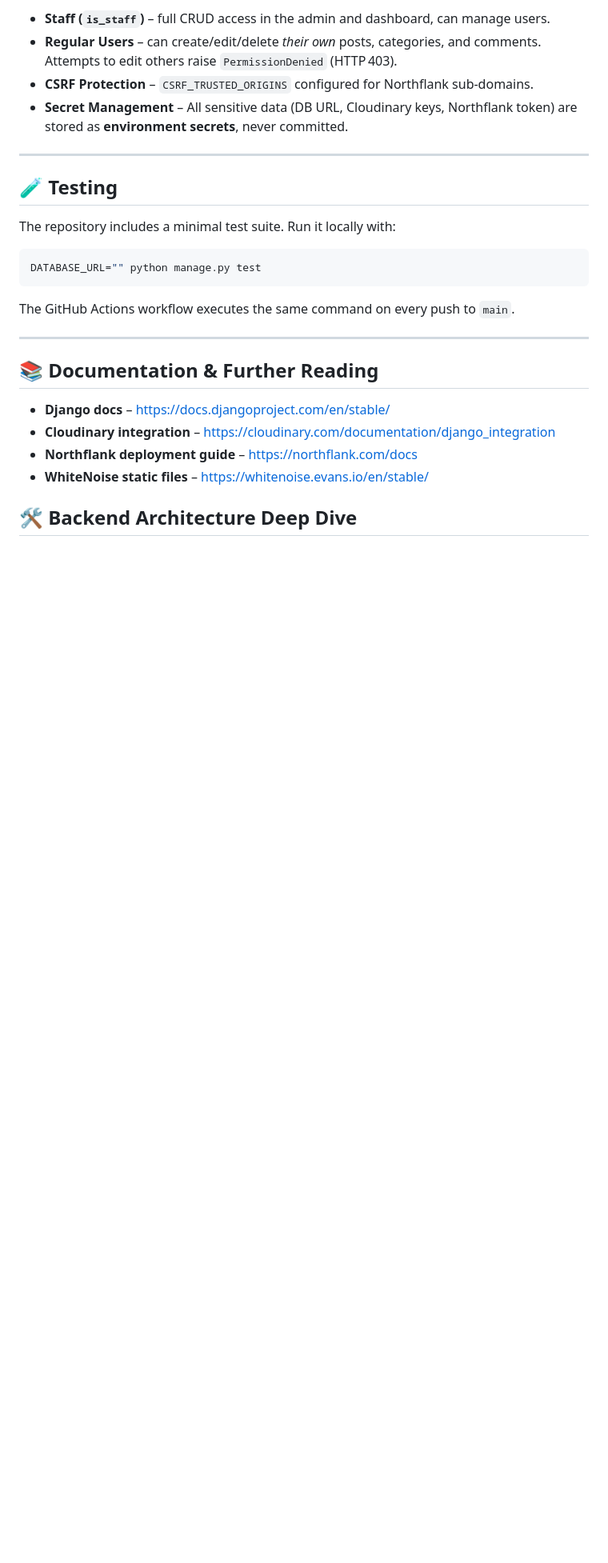
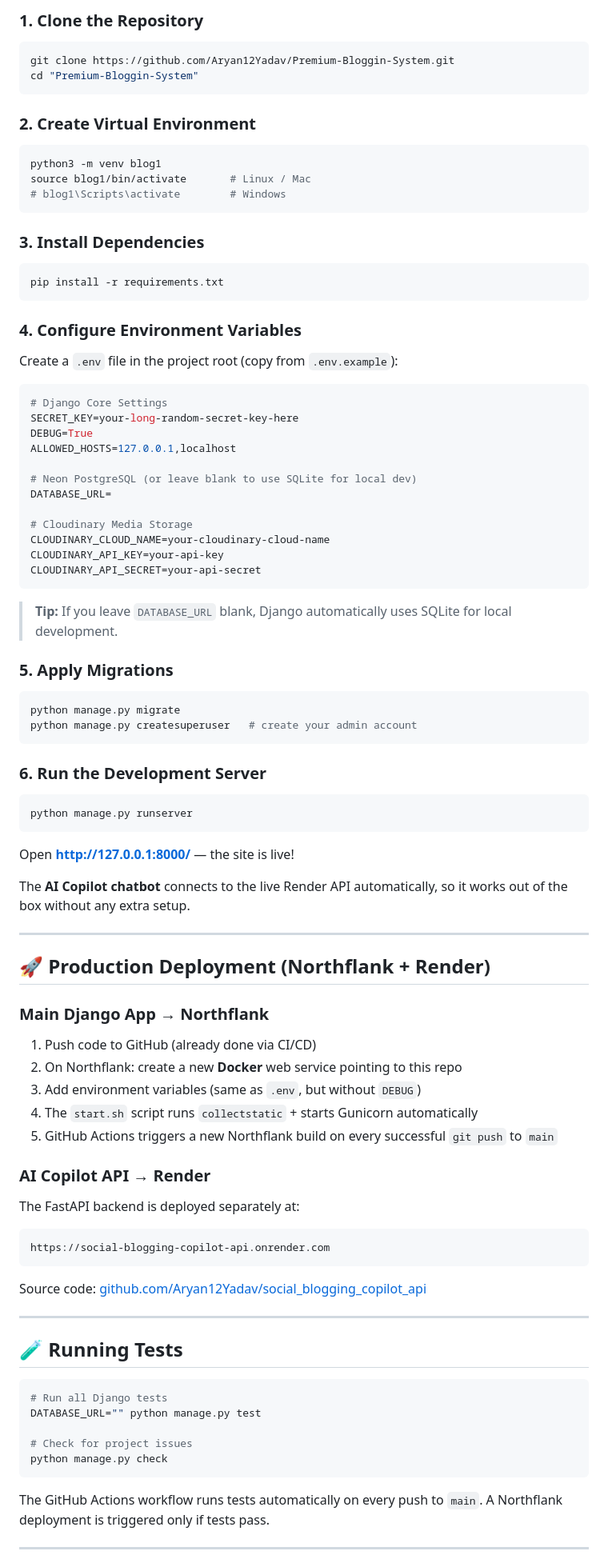
Before and after one commit to Aryan12Yadav/Premium-Bloggin-System, a Markdown page: Readme.md, the part around one of its changes. Shown at 80% size. Rendered like a GitHub page; blank space fills up the shorter version.

Commit message:
docs: update README with full project overview, AI Copilot details, setup guide, and tech stack

````diff
--- a/Readme.md
+++ b/Readme.md
@@ -102,29 +151,86 @@ Key highlights:
 
-- **Staff (`is_staff`)** – full CRUD access in the admin and dashboard, can manage users.
-- **Regular Users** – can create/edit/delete *their own* posts, categories, and comments. Attempts to edit others raise `PermissionDenied` (HTTP 403).
-- **CSRF Protection** – `CSRF_TRUSTED_ORIGINS` configured for Northflank sub‑domains.
-- **Secret Management** – All sensitive data (DB URL, Cloudinary keys, Northflank token) are stored as **environment secrets**, never committed.
+### 1. Clone the Repository
+```bash
+git clone https://github.com/Aryan12Yadav/Premium-Bloggin-System.git
+cd "Premium-Bloggin-System"
+```
+
+### 2. Create Virtual Environment
+```bash
+python3 -m venv blog1
+source blog1/bin/activate       # Linux / Mac
+# blog1\Scripts\activate        # Windows
+```
+
+### 3. Install Dependencies
+```bash
+pip install -r requirements.txt
+```
+
+### 4. Configure Environment Variables
+Create a `.env` file in the project root (copy from `.env.example`):
+```env
+# Django Core Settings
+SECRET_KEY=your-long-random-secret-key-here
+DEBUG=True
+ALLOWED_HOSTS=127.0.0.1,localhost
+
+# Neon PostgreSQL (or leave blank to use SQLite for local dev)
+DATABASE_URL=
+
+# Cloudinary Media Storage
+CLOUDINARY_CLOUD_NAME=your-cloudinary-cloud-name
+CLOUDINARY_API_KEY=your-api-key
+CLOUDINARY_API_SECRET=your-api-secret
+```
+> **Tip:** If you leave `DATABASE_URL` blank, Django automatically uses SQLite for local development.
+
+### 5. Apply Migrations
+```bash
+python manage.py migrate
+python manage.py createsuperuser   # create your admin account
+```
+
+### 6. Run the Development Server
+```bash
+python manage.py runserver
+```
+Open **http://127.0.0.1:8000/** — the site is live!
+
+The **AI Copilot chatbot** connects to the live Render API automatically, so it works out of the box without any extra setup.
 
 ---
 
-## 🧪 Testing
+## 🚀 Production Deployment (Northflank + Render)
 
-The repository includes a minimal test suite. Run it locally with:
-```bash
-DATABASE_URL="" python manage.py test
+### Main Django App → Northflank
+
+1. Push code to GitHub (already done via CI/CD)
+2. On Northflank: create a new **Docker** web service pointing to this repo
+3. Add environment variables (same as `.env`, but without `DEBUG`)
+4. The `start.sh` script runs `collectstatic` + starts Gunicorn automatically
+5. GitHub Actions triggers a new Northflank build on every successful `git push` to `main`
+
+### AI Copilot API → Render
+The FastAPI backend is deployed separately at:
 ```
-The GitHub Actions workflow executes the same command on every push to `main`.
+https://social-blogging-copilot-api.onrender.com
+```
+Source code: [github.com/Aryan12Yadav/social_blogging_copilot_api](https://github.com/Aryan12Yadav/social_blogging_copilot_api)
 
 ---
 
-## 📚 Documentation & Further Reading
+## 🧪 Running Tests
 
-- **Django docs** – https://docs.djangoproject.com/en/stable/
-- **Cloudinary integration** – https://cloudinary.com/documentation/django_integration
-- **Northflank deployment guide** – https://northflank.com/docs
-- **WhiteNoise static files** – https://whitenoise.evans.io/en/stable/
+```bash
+# Run all Django tests
+DATABASE_URL="" python manage.py test
 
+# Check for project issues
+python manage.py check
+```
 
+The GitHub Actions workflow runs tests automatically on every push to `main`. A Northflank deployment is triggered only if tests pass.
 
-## 🛠️ Backend Architecture Deep Dive
+---
 
````
Also changed, not shown: other parts of Readme.md (+181 -84 lines).
